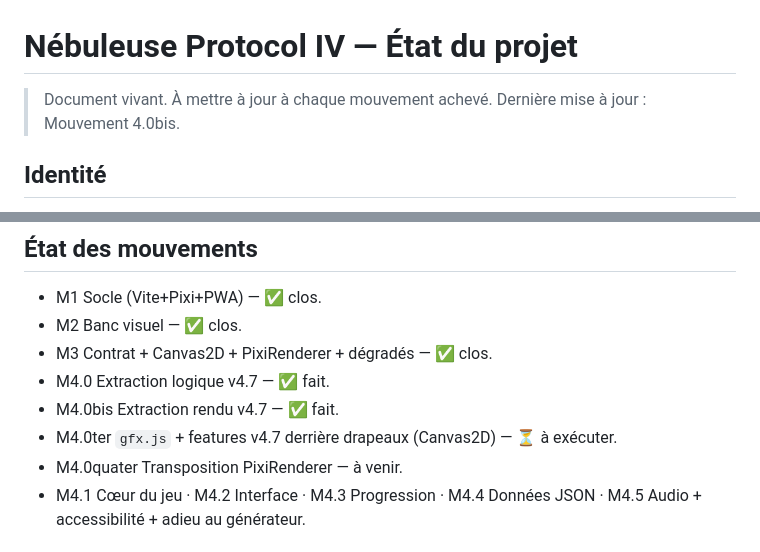
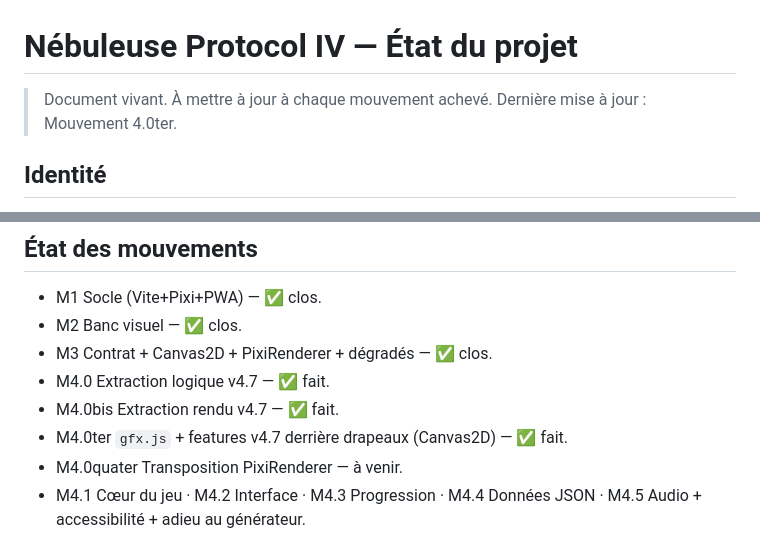
Before and after one commit to LegatronX/nebuleuse-protocol-iv, a Markdown page: docs/ETAT_DU_PROJET.md, 2 parts joined by grey strips. GitHub-like rendering.

Commit message:
docs: mise à jour état du projet après M4.0ter

```diff
--- a/docs/ETAT_DU_PROJET.md
+++ b/docs/ETAT_DU_PROJET.md
@@ -1,7 +1,7 @@
 # Nébuleuse Protocol IV — État du projet
 
 > Document vivant. À mettre à jour à chaque mouvement achevé.
-> Dernière mise à jour : Mouvement 4.0bis.
+> Dernière mise à jour : Mouvement 4.0ter.
 
 ## Identité
 Shoot'em up vertical, PWA installable (portrait). Progression permanente
@@ -31,7 +31,7 @@ visuelle devient une récompense de progression (idée de Christian).
 - M3 Contrat + Canvas2D + PixiRenderer + dégradés — ✅ clos.
 - M4.0 Extraction logique v4.7 — ✅ fait.
 - M4.0bis Extraction rendu v4.7 — ✅ fait.
-- M4.0ter `gfx.js` + features v4.7 derrière drapeaux (Canvas2D) — ⏳ à exécuter.
+- M4.0ter `gfx.js` + features v4.7 derrière drapeaux (Canvas2D) — ✅ fait.
 - M4.0quater Transposition PixiRenderer — à venir.
 - M4.1 Cœur du jeu · M4.2 Interface · M4.3 Progression ·
   M4.4 Données JSON · M4.5 Audio + accessibilité + adieu au générateur.
```
